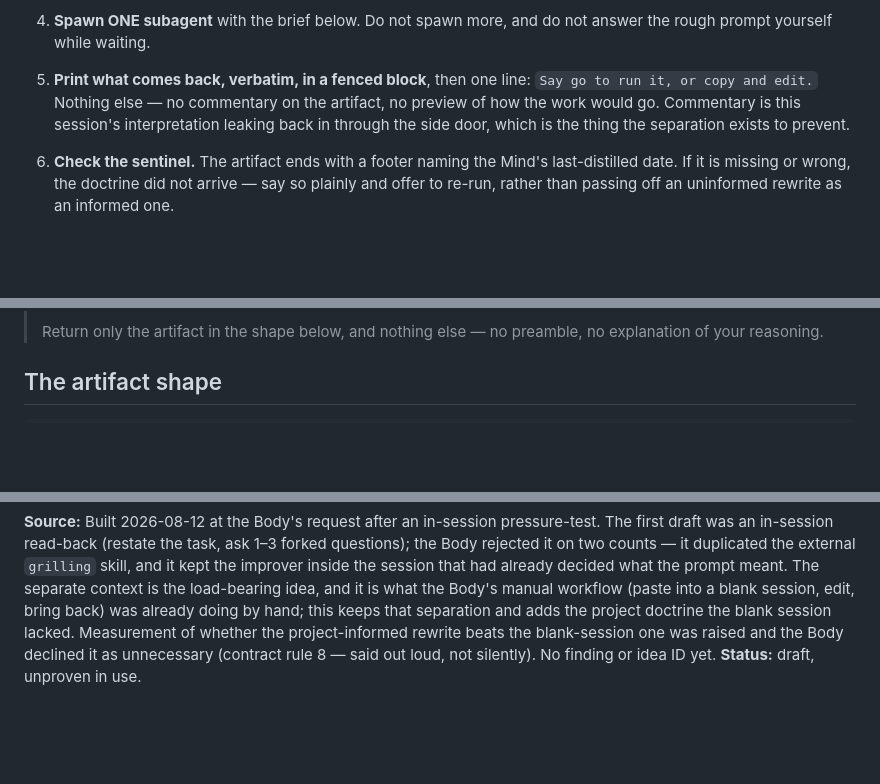
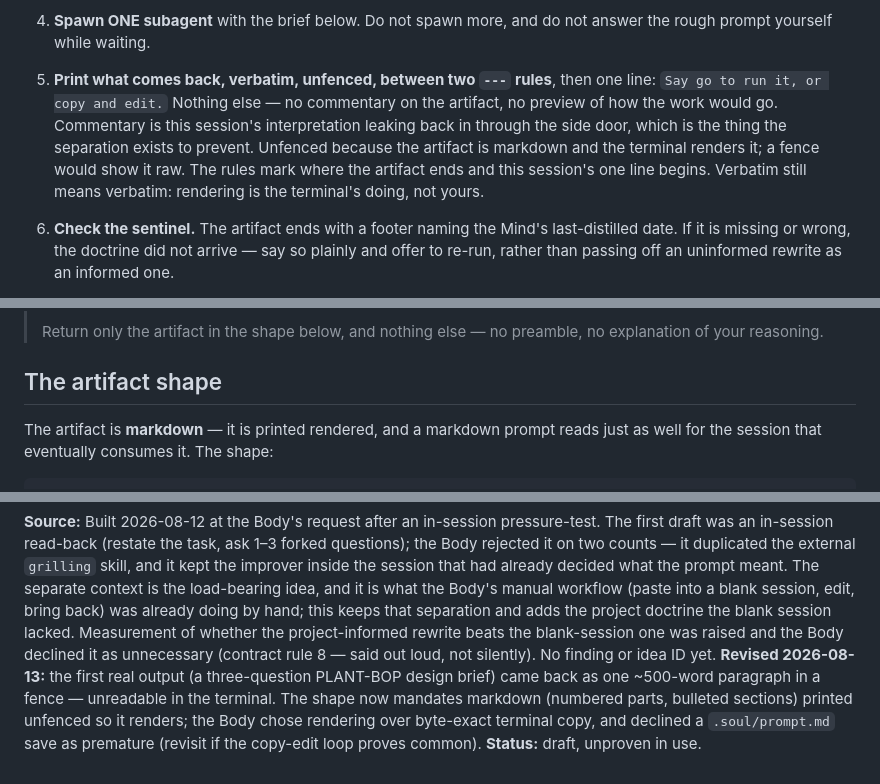
Before and after one commit to soul-system-works/Soul-System, a Markdown page: skills/soul-prompt/SKILL.md, 3 parts joined by grey strips. Rendered like a GitHub page; blank space fills up the shorter version.

````diff
--- a/skills/soul-prompt/SKILL.md
+++ b/skills/soul-prompt/SKILL.md
@@ -57,10 +57,13 @@ never merged.
 4. **Spawn ONE subagent** with the brief below. Do not spawn more, and do not answer the
    rough prompt yourself while waiting.
 
-5. **Print what comes back, verbatim, in a fenced block**, then one line:
+5. **Print what comes back, verbatim, unfenced, between two `---` rules**, then one line:
    `Say go to run it, or copy and edit.` Nothing else — no commentary on the artifact, no
    preview of how the work would go. Commentary is this session's interpretation leaking
    back in through the side door, which is the thing the separation exists to prevent.
+   Unfenced because the artifact is markdown and the terminal renders it; a fence would
+   show it raw. The rules mark where the artifact ends and this session's one line begins.
+   Verbatim still means verbatim: rendering is the terminal's doing, not yours.
 
 6. **Check the sentinel.** The artifact ends with a footer naming the Mind's
    last-distilled date. If it is missing or wrong, the doctrine did not arrive — say so
@@ -112,4 +115,7 @@ no conversation to fall back on, which is the point.
 
 ## The artifact shape
 
+The artifact is **markdown** — it is printed rendered, and a markdown prompt reads
+just as well for the session that eventually consumes it. The shape:
+
 ```
@@ -155,4 +175,9 @@ manual workflow (paste into a blank session, edit, bring back) was already doing
 hand; this keeps that separation and adds the project doctrine the blank session lacked.
 Measurement of whether the project-informed rewrite beats the blank-session one was
 raised and the Body declined it as unnecessary (contract rule 8 — said out loud, not
-silently). No finding or idea ID yet. **Status:** draft, unproven in use.
+silently). No finding or idea ID yet. **Revised 2026-08-13:** the first real output (a
+three-question PLANT-BOP design brief) came back as one ~500-word paragraph in a fence —
+unreadable in the terminal. The shape now mandates markdown (numbered parts, bulleted
+sections) printed unfenced so it renders; the Body chose rendering over byte-exact
+terminal copy, and declined a `.soul/prompt.md` save as premature (revisit if the
+copy-edit loop proves common). **Status:** draft, unproven in use.
````
Also changed, not shown: other parts of skills/soul-prompt/SKILL.md (+25 -11 lines).
